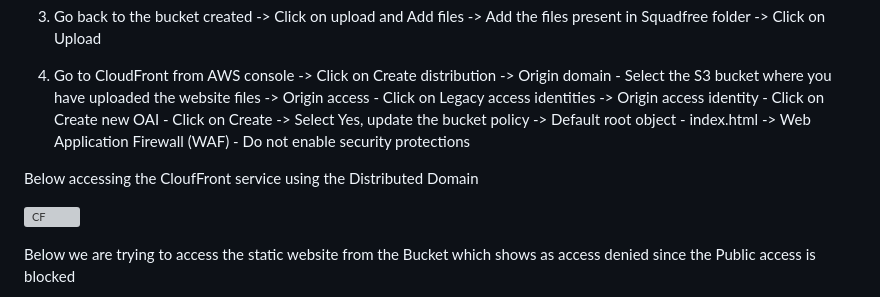
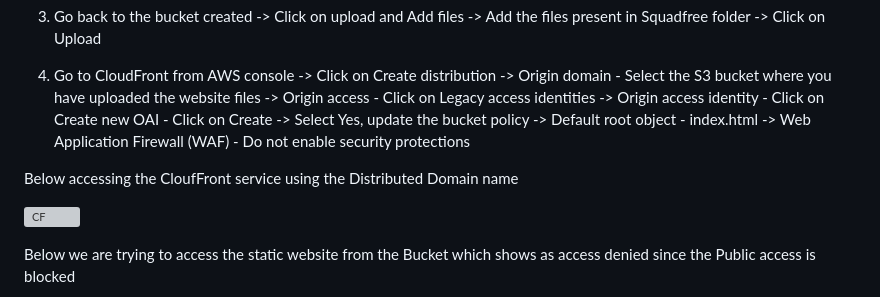
Before and after one commit to Pavan-1997/AWS_CDN, a Markdown page: README.md, the part around the change. Rendered like a GitHub page; grey boxes are pictures that could not be loaded.

```diff
--- a/README.md
+++ b/README.md
@@ -64,7 +64,7 @@ If you offer software downloads, CloudFront can distribute your files faster, re
 
 4. Go to CloudFront from AWS console -> Click on Create distribution -> Origin domain - Select the S3 bucket where you have uploaded the website files -> Origin access - Click on Legacy access identities  ->  Origin access identity - Click on Create new OAI - Click on Create -> Select Yes, update the bucket policy -> Default root object - index.html -> Web Application Firewall (WAF) - Do not enable security protections
 
-Below accessing the CloufFront service using the Distributed Domain
+Below accessing the CloufFront service using the Distributed Domain name
 
 ![CF](https://github.com/Pavan-1997/AWS_CDN/assets/32020205/328ef914-7539-459c-8cf9-d847755a7eb4)
 
```
